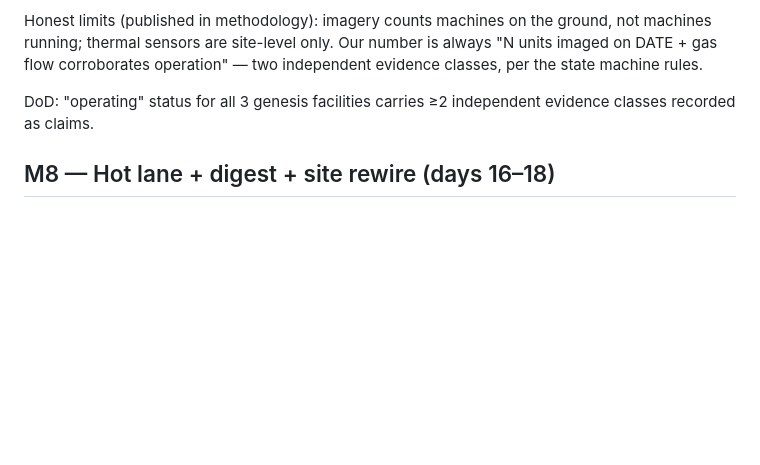
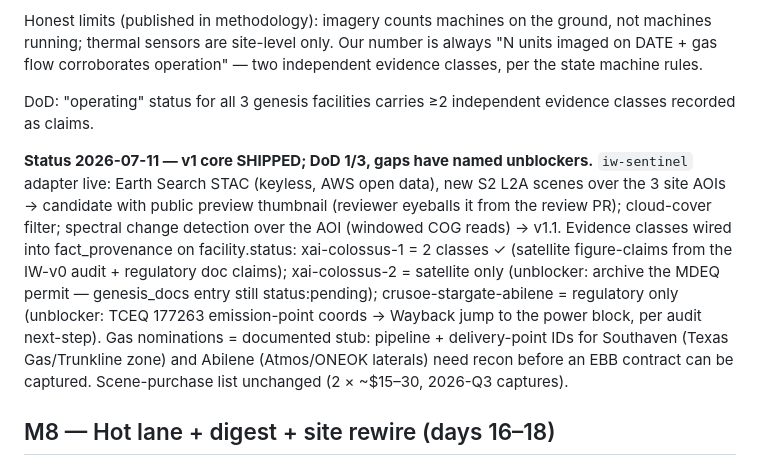
Before and after one commit to ykorets/btw, a Markdown page: docs/plan.md, the part around the change. GitHub-like rendering; blank space fills up the shorter version.

Commit message:
IW-v1: Sentinel-2 scene watcher (Earth Search STAC) + gas EBB stub + evidence wiring — docs/plan.md

```diff
--- a/docs/plan.md
+++ b/docs/plan.md
@@ -210,6 +210,21 @@ independent evidence classes, per the state machine rules.
 DoD: "operating" status for all 3 genesis facilities carries ≥2 independent
 evidence classes recorded as claims.
 
+**Status 2026-07-11 — v1 core SHIPPED; DoD 1/3, gaps have named unblockers.**
+`iw-sentinel` adapter live: Earth Search STAC (keyless, AWS open data), new
+S2 L2A scenes over the 3 site AOIs → candidate with public preview thumbnail
+(reviewer eyeballs it from the review PR); cloud-cover filter; spectral
+change detection over the AOI (windowed COG reads) → v1.1. Evidence classes
+wired into fact_provenance on facility.status: xai-colossus-1 = 2 classes ✓
+(satellite figure-claims from the IW-v0 audit + regulatory doc claims);
+xai-colossus-2 = satellite only (unblocker: archive the MDEQ permit —
+genesis_docs entry still status:pending); crusoe-stargate-abilene =
+regulatory only (unblocker: TCEQ 177263 emission-point coords → Wayback jump
+to the power block, per audit next-step). Gas nominations = documented stub:
+pipeline + delivery-point IDs for Southaven (Texas Gas/Trunkline zone) and
+Abilene (Atmos/ONEOK laterals) need recon before an EBB contract can be
+captured. Scene-purchase list unchanged (2 × ~$15–30, 2026-Q3 captures).
+
 ## M8 — Hot lane + digest + site rewire (days 16–18)
 
 `btw hotfix` CLI (one event + evidence → instant PR) · Tuesday digest drafter
```
